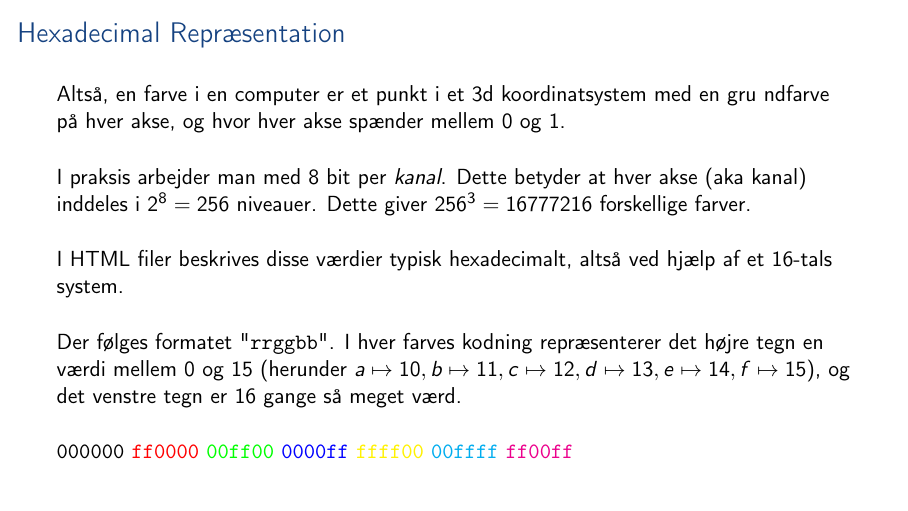
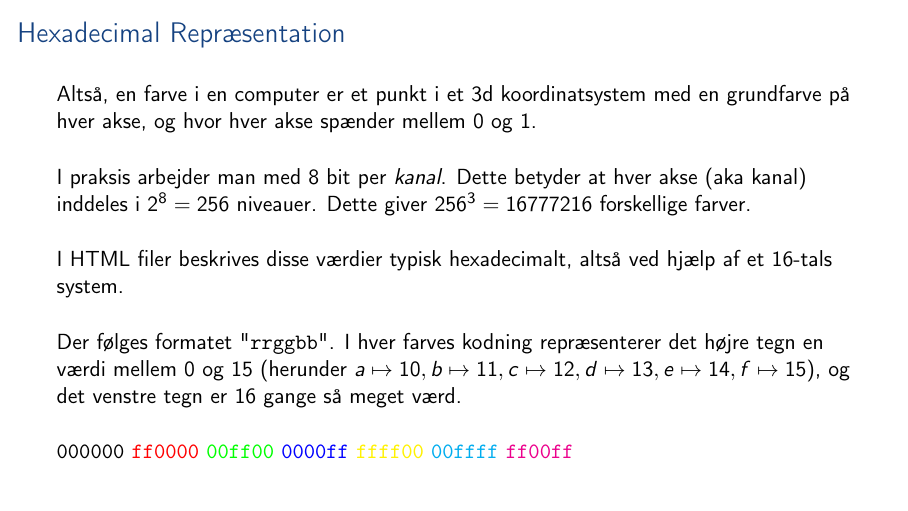
Before and after one commit to aslakjohansen/sdu-sest-student-visit, LaTeX slides (doc/slides_presentation.tex, which reads doc/slides_contents.tex): page 54 of 75. Compiled offline with pdfLaTeX.

Commit message:
Fixed typo

```diff
--- a/doc/slides_contents.tex
+++ b/doc/slides_contents.tex
@@ -416,7 +416,7 @@
 \begin{frame}
     \frametitle{Hexadecimal Repræsentation}
     \vspace{3mm}
-    Altså, en farve i en computer er et punkt i et 3d koordinatsystem med en gru ndfarve på hver akse, og hvor hver akse spænder mellem 0 og 1.
+    Altså, en farve i en computer er et punkt i et 3d koordinatsystem med en grundfarve på hver akse, og hvor hver akse spænder mellem 0 og 1.
 
     \vspace{5mm}
     I praksis arbejder man med 8 bit per \textsl{kanal}. Dette betyder at hver akse (aka kanal) inddeles i $2^8=256$ niveauer. Dette giver $256^3=16777216$ forskellige farver.
```
